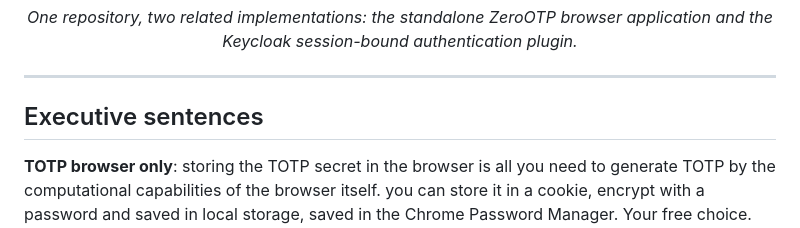
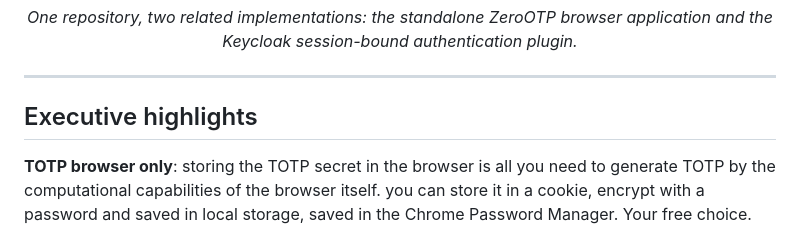
Before and after one commit to giovannicandotti/ZeroOTP, a Markdown page: README.md, the part around the change. Drawn GitHub-style.

Commit message:
Rename 'Executive sentences' to 'Executive highlights'
Updated section title and improved clarity of TOTP explanation.

```diff
--- a/README.md
+++ b/README.md
@@ -17,7 +17,7 @@
 
 ---
 
-## Executive sentences
+## Executive highlights
 **TOTP browser only**: storing the TOTP secret in the browser is all you need to generate TOTP by the computational capabilities of the browser itself. you can store it in a cookie, encrypt with a password and saved in local storage, saved in the Chrome Password Manager. Your free choice.
 Nothing to install on client (browser), nothing stored on server. Think of the web page as a config file for an application (the browser), accessed securely by **httpS**.
 
```
